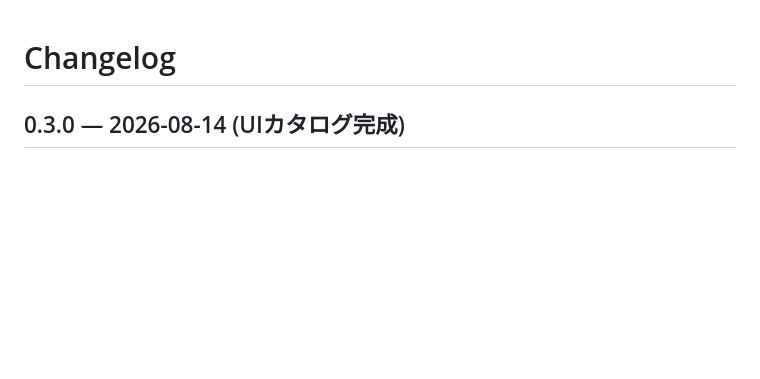
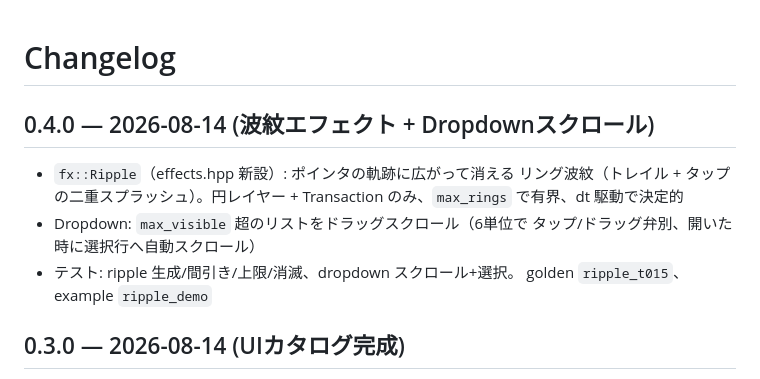
Before and after one commit to takatronix/fluent_scene, a Markdown page: CHANGELOG.md, the part around the change. GitHub-like rendering; blank space fills up the shorter version.

```diff
--- a/CHANGELOG.md
+++ b/CHANGELOG.md
@@ -1,4 +1,14 @@
 # Changelog
+
+## 0.4.0 — 2026-08-14 (波紋エフェクト + Dropdownスクロール)
+
+- `fx::Ripple`（effects.hpp 新設）: ポインタの軌跡に広がって消える
+  リング波紋（トレイル + タップの二重スプラッシュ）。円レイヤー +
+  Transaction のみ、`max_rings` で有界、dt 駆動で決定的
+- Dropdown: `max_visible` 超のリストをドラッグスクロール（6単位で
+  タップ/ドラッグ弁別、開いた時に選択行へ自動スクロール）
+- テスト: ripple 生成/間引き/上限/消滅、dropdown スクロール+選択。
+  golden `ripple_t015`、example `ripple_demo`
 
 ## 0.3.0 — 2026-08-14 (UIカタログ完成)
 
```
Also changed, not shown: docs/cookbook.ja.md (+27 -4 lines), docs/images/ripple.png (added), 10 other files.
